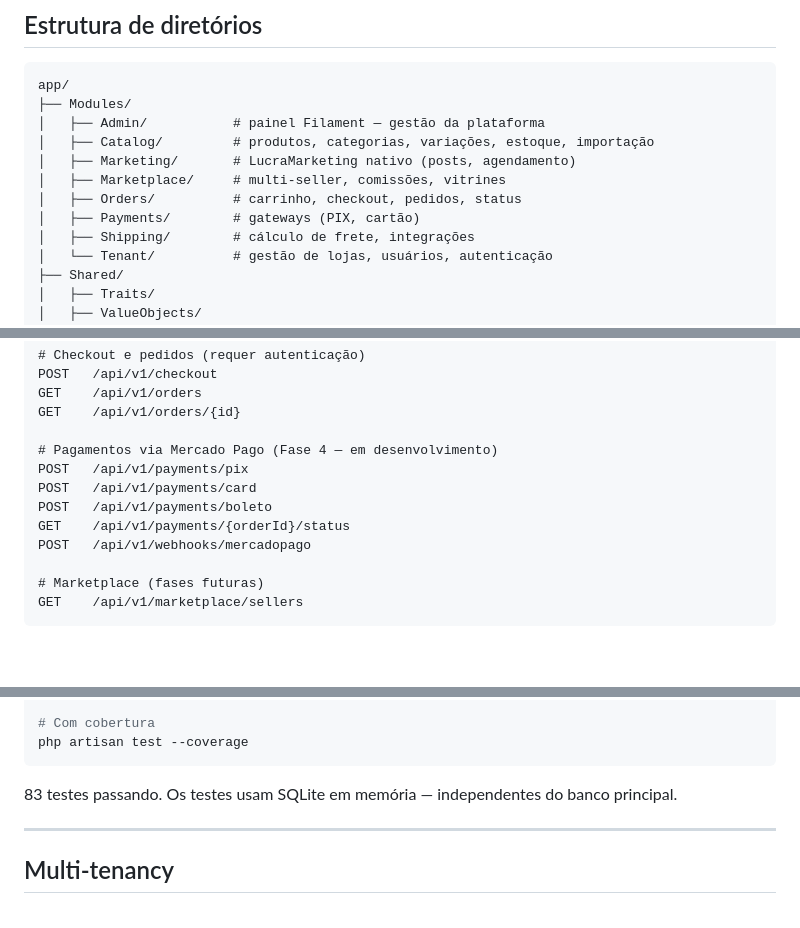
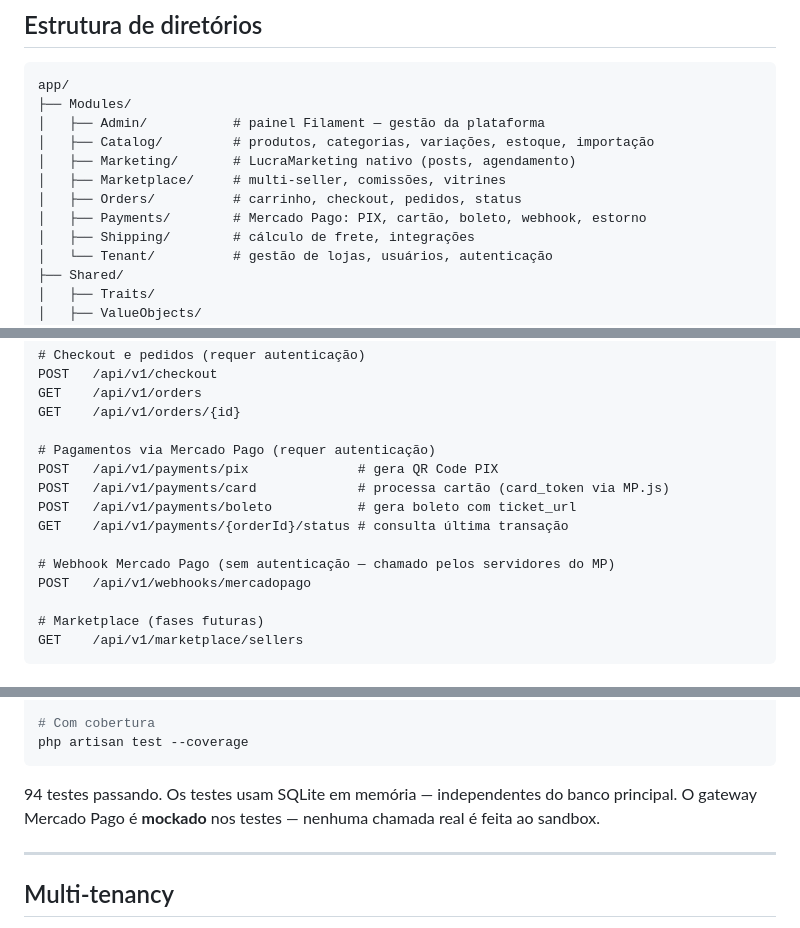
Before and after one commit to jmarciosilva/lucravendas, a Markdown page: README.md, 3 parts joined by grey strips. Drawn GitHub-style; blank space fills up the shorter version.

````diff
--- a/README.md
+++ b/README.md
@@ -116,7 +117,7 @@ app/
 │   ├── Marketing/       # LucraMarketing nativo (posts, agendamento)
 │   ├── Marketplace/     # multi-seller, comissões, vitrines
 │   ├── Orders/          # carrinho, checkout, pedidos, status
-│   ├── Payments/        # gateways (PIX, cartão)
+│   ├── Payments/        # Mercado Pago: PIX, cartão, boleto, webhook, estorno
 │   ├── Shipping/        # cálculo de frete, integrações
 │   └── Tenant/          # gestão de lojas, usuários, autenticação
 ├── Shared/
@@ -235,11 +236,13 @@ POST   /api/v1/checkout
 GET    /api/v1/orders
 GET    /api/v1/orders/{id}
 
-# Pagamentos via Mercado Pago (Fase 4 — em desenvolvimento)
-POST   /api/v1/payments/pix
-POST   /api/v1/payments/card
-POST   /api/v1/payments/boleto
-GET    /api/v1/payments/{orderId}/status
+# Pagamentos via Mercado Pago (requer autenticação)
+POST   /api/v1/payments/pix              # gera QR Code PIX
+POST   /api/v1/payments/card             # processa cartão (card_token via MP.js)
+POST   /api/v1/payments/boleto           # gera boleto com ticket_url
+GET    /api/v1/payments/{orderId}/status # consulta última transação
+
+# Webhook Mercado Pago (sem autenticação — chamado pelos servidores do MP)
 POST   /api/v1/webhooks/mercadopago
 
 # Marketplace (fases futuras)
@@ -296,7 +300,8 @@ php artisan test --testsuite=Feature
 php artisan test --coverage
 ```
 
-83 testes passando. Os testes usam SQLite em memória — independentes do banco principal.
+94 testes passando. Os testes usam SQLite em memória — independentes do banco principal.
+O gateway Mercado Pago é **mockado** nos testes — nenhuma chamada real é feita ao sandbox.
 
 ---
 
````
Also changed, not shown: other parts of README.md (+3 -1 lines), DEVELOPMENT.md (+65 -11 lines), ROADMAP.md (+3 -2 lines).
